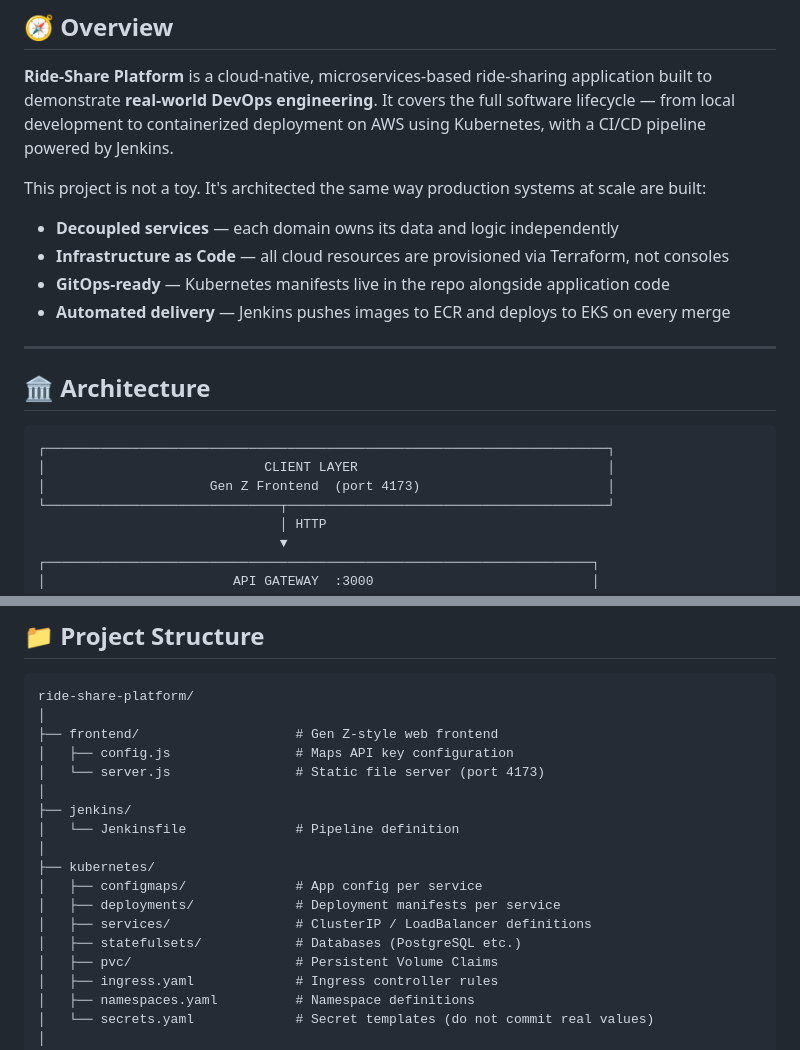
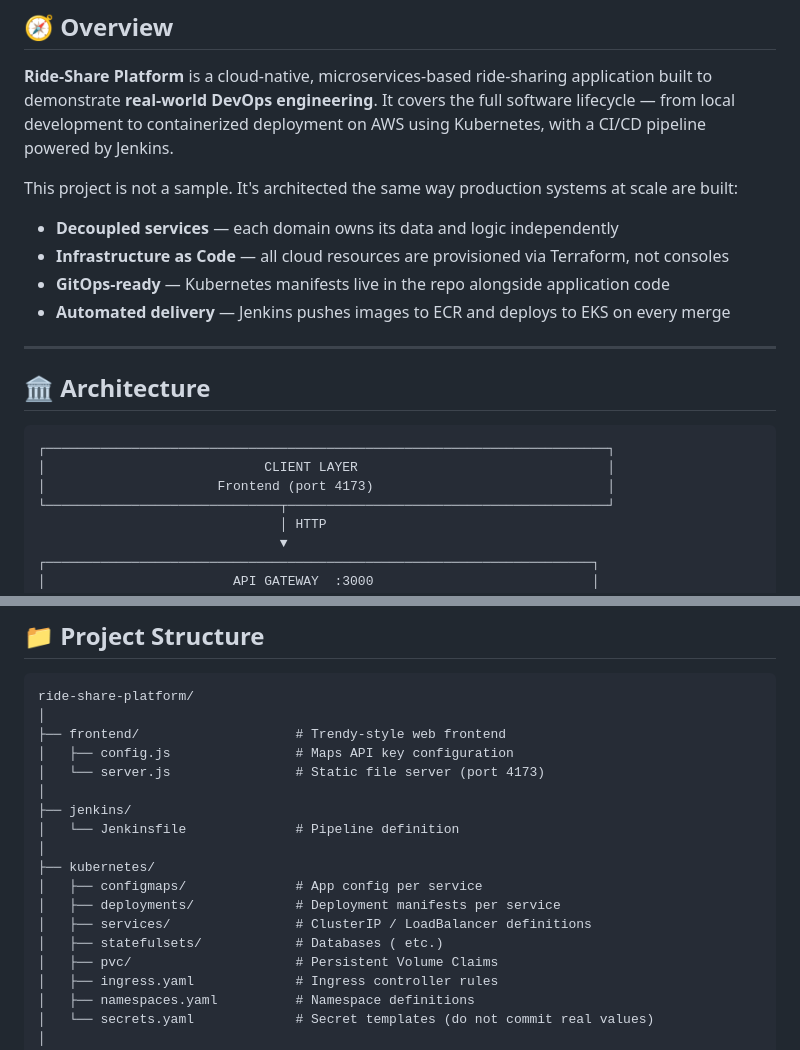
Before and after one commit to TeamWork28/ride-share-platform, a Markdown page: README.md, 2 parts joined by grey strips. Drawn GitHub-style.

````diff
--- a/README.md
+++ b/README.md
@@ -34,7 +34,7 @@
 
 **Ride-Share Platform** is a cloud-native, microservices-based ride-sharing application built to demonstrate **real-world DevOps engineering**. It covers the full software lifecycle — from local development to containerized deployment on AWS using Kubernetes, with a CI/CD pipeline powered by Jenkins.
 
-This project is not a toy. It's architected the same way production systems at scale are built:
+This project is not a sample. It's architected the same way production systems at scale are built:
 
 - **Decoupled services** — each domain owns its data and logic independently
 - **Infrastructure as Code** — all cloud resources are provisioned via Terraform, not consoles
@@ -48,7 +48,7 @@ This project is not a toy. It's architected the same way production systems at s
 ```
 ┌────────────────────────────────────────────────────────────────────────┐
 │                            CLIENT LAYER                                │
-│                     Gen Z Frontend  (port 4173)                        │
+│                      Frontend (port 4173)                              │
 └──────────────────────────────┬─────────────────────────────────────────┘
                                │ HTTP
                                ▼
@@ -159,7 +158,7 @@ open http://localhost:4173
 ```
 ride-share-platform/
 │
-├── frontend/                    # Gen Z-style web frontend
+├── frontend/                    # Trendy-style web frontend
 │   ├── config.js                # Maps API key configuration
 │   └── server.js                # Static file server (port 4173)
 │
@@ -170,7 +169,7 @@ ride-share-platform/
 │   ├── configmaps/              # App config per service
 │   ├── deployments/             # Deployment manifests per service
 │   ├── services/                # ClusterIP / LoadBalancer definitions
-│   ├── statefulsets/            # Databases (PostgreSQL etc.)
+│   ├── statefulsets/            # Databases ( etc.)
 │   ├── pvc/                     # Persistent Volume Claims
 │   ├── ingress.yaml             # Ingress controller rules
 │   ├── namespaces.yaml          # Namespace definitions
````
Also changed, not shown: other parts of README.md (+9 -10 lines).
